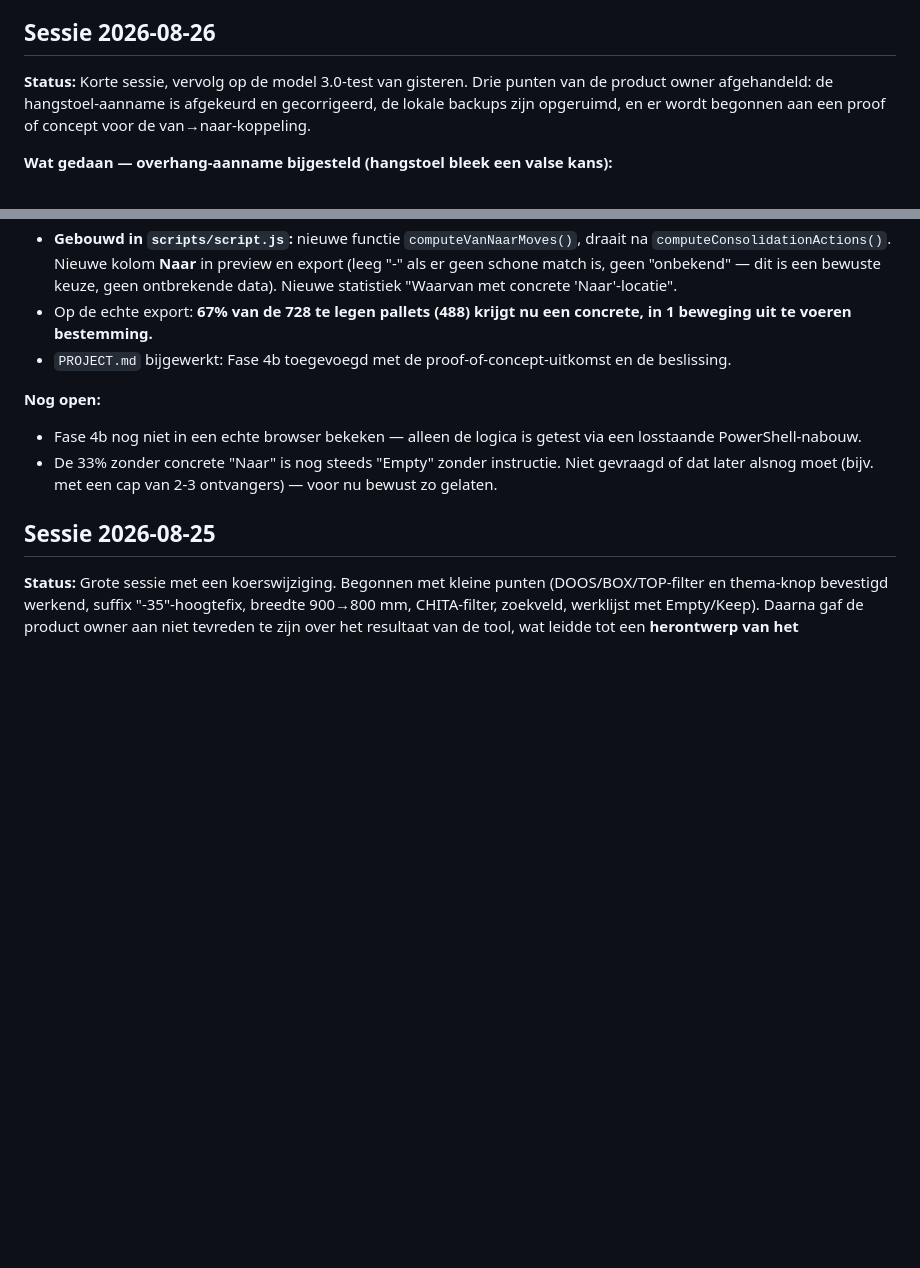
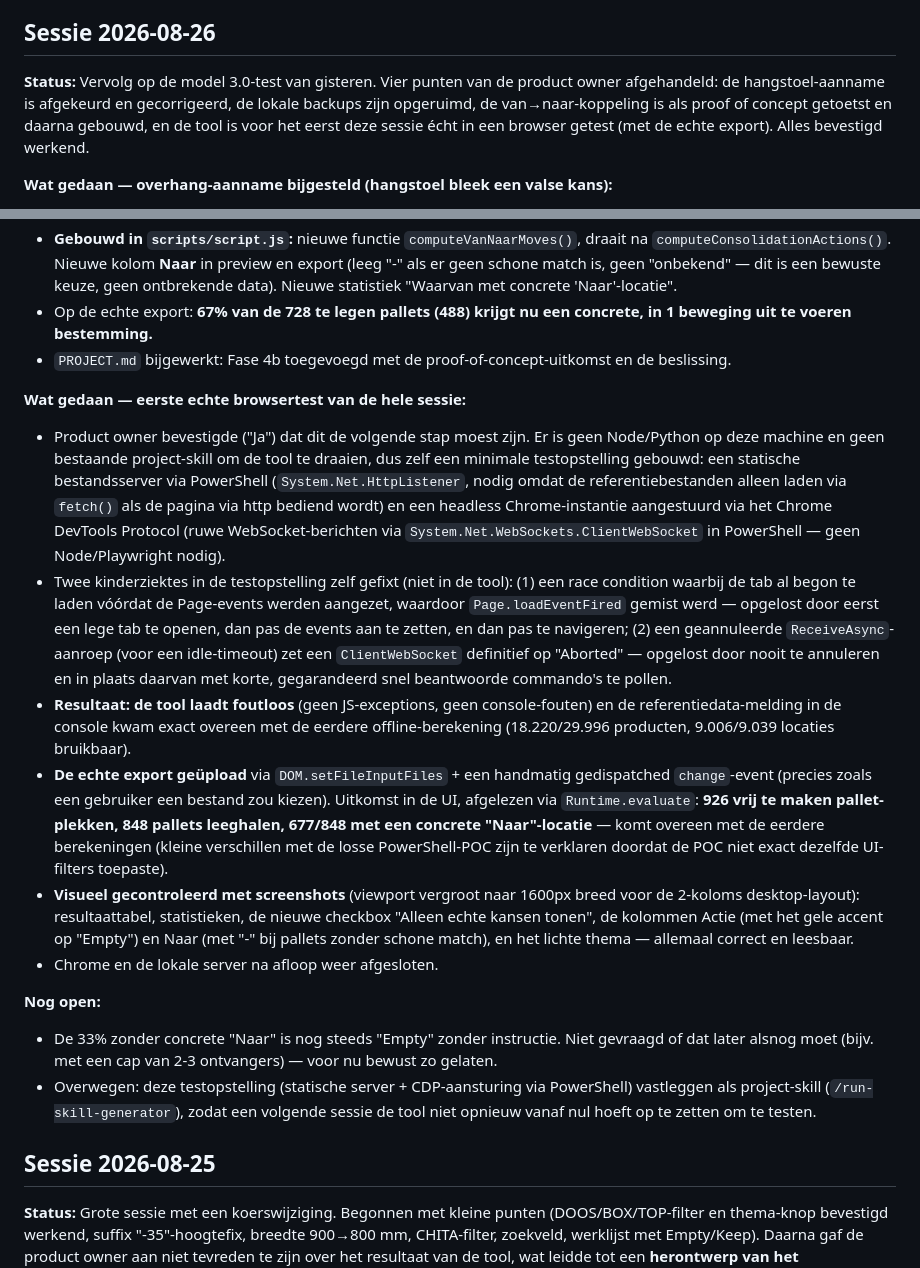
Before and after one commit to steffan-hash/consolidatie, a Markdown page: Log.md, 2 parts joined by grey strips. GitHub-like rendering; blank space fills up the shorter version.

```diff
--- a/Log.md
+++ b/Log.md
@@ -5,7 +5,7 @@ owner. Nieuwste sessie bovenaan. Zie CLAUDE.md → "Sessie einde" voor het
 format.
 
 ## Sessie 2026-08-26
-**Status:** Korte sessie, vervolg op de model 3.0-test van gisteren. Drie punten van de product owner afgehandeld: de hangstoel-aanname is afgekeurd en gecorrigeerd, de lokale backups zijn opgeruimd, en er wordt begonnen aan een proof of concept voor de van→naar-koppeling.
+**Status:** Vervolg op de model 3.0-test van gisteren. Vier punten van de product owner afgehandeld: de hangstoel-aanname is afgekeurd en gecorrigeerd, de lokale backups zijn opgeruimd, de van→naar-koppeling is als proof of concept getoetst en daarna gebouwd, en de tool is voor het eerst deze sessie écht in een browser getest (met de echte export). Alles bevestigd werkend.
 
 **Wat gedaan — overhang-aanname bijgesteld (hangstoel bleek een valse kans):**
 - Product owner bevestigde: nee, 5-6 lagen overhangende hangstoelen op elkaar stapelen is niet realistisch. Dat was precies de aanname achter de grootste kans uit de vorige sessie (40 vrij te maken locaties bij "Hangstoel Perth").
@@ -25,9 +25,17 @@ format.
 - Op de echte export: **67% van de 728 te legen pallets (488) krijgt nu een concrete, in 1 beweging uit te voeren bestemming.**
 - `PROJECT.md` bijgewerkt: Fase 4b toegevoegd met de proof-of-concept-uitkomst en de beslissing.
 
+**Wat gedaan — eerste echte browsertest van de hele sessie:**
+- Product owner bevestigde ("Ja") dat dit de volgende stap moest zijn. Er is geen Node/Python op deze machine en geen bestaande project-skill om de tool te draaien, dus zelf een minimale testopstelling gebouwd: een statische bestandsserver via PowerShell (`System.Net.HttpListener`, nodig omdat de referentiebestanden alleen laden via `fetch()` als de pagina via http bediend wordt) en een headless Chrome-instantie aangestuurd via het Chrome DevTools Protocol (ruwe WebSocket-berichten via `System.Net.WebSockets.ClientWebSocket` in PowerShell — geen Node/Playwright nodig).
+- Twee kinderziektes in de testopstelling zelf gefixt (niet in de tool): (1) een race condition waarbij de tab al begon te laden vóórdat de Page-events werden aangezet, waardoor `Page.loadEventFired` gemist werd — opgelost door eerst een lege tab te openen, dan pas de events aan te zetten, en dan pas te navigeren; (2) een geannuleerde `ReceiveAsync`-aanroep (voor een idle-timeout) zet een `ClientWebSocket` definitief op "Aborted" — opgelost door nooit te annuleren en in plaats daarvan met korte, gegarandeerd snel beantwoorde commando's te pollen.
+- **Resultaat: de tool laadt foutloos** (geen JS-exceptions, geen console-fouten) en de referentiedata-melding in de console kwam exact overeen met de eerdere offline-berekening (18.220/29.996 producten, 9.006/9.039 locaties bruikbaar).
+- **De echte export geüpload** via `DOM.setFileInputFiles` + een handmatig gedispatched `change`-event (precies zoals een gebruiker een bestand zou kiezen). Uitkomst in de UI, afgelezen via `Runtime.evaluate`: **926 vrij te maken pallet-plekken, 848 pallets leeghalen, 677/848 met een concrete "Naar"-locatie** — komt overeen met de eerdere berekeningen (kleine verschillen met de losse PowerShell-POC zijn te verklaren doordat de POC niet exact dezelfde UI-filters toepaste).
+- **Visueel gecontroleerd met screenshots** (viewport vergroot naar 1600px breed voor de 2-koloms desktop-layout): resultaattabel, statistieken, de nieuwe checkbox "Alleen echte kansen tonen", de kolommen Actie (met het gele accent op "Empty") en Naar (met "-" bij pallets zonder schone match), en het lichte thema — allemaal correct en leesbaar.
+- Chrome en de lokale server na afloop weer afgesloten.
+
 **Nog open:**
-- Fase 4b nog niet in een echte browser bekeken — alleen de logica is getest via een losstaande PowerShell-nabouw.
 - De 33% zonder concrete "Naar" is nog steeds "Empty" zonder instructie. Niet gevraagd of dat later alsnog moet (bijv. met een cap van 2-3 ontvangers) — voor nu bewust zo gelaten.
+- Overwegen: deze testopstelling (statische server + CDP-aansturing via PowerShell) vastleggen als project-skill (`/run-skill-generator`), zodat een volgende sessie de tool niet opnieuw vanaf nul hoeft op te zetten om te testen.
 
 ## Sessie 2026-08-25
 **Status:** Grote sessie met een koerswijziging. Begonnen met kleine punten (DOOS/BOX/TOP-filter en thema-knop bevestigd werkend, suffix "-35"-hoogtefix, breedte 900→800 mm, CHITA-filter, zoekveld, werklijst met Empty/Keep). Daarna gaf de product owner aan niet tevreden te zijn over het resultaat van de tool, wat leidde tot een **herontwerp van het rekenmodel: van vulgraad (volume) naar capaciteit in stuks (model 3.0)**. Oorzaak van de ontevredenheid: het volumemodel behandelde een pallet als iets dat volgegoten wordt i.p.v. gestapeld, waardoor volle pallets als halfleeg werden aangemerkt.
```
Also changed, not shown: PROJECT.md (+8 -1 lines).
